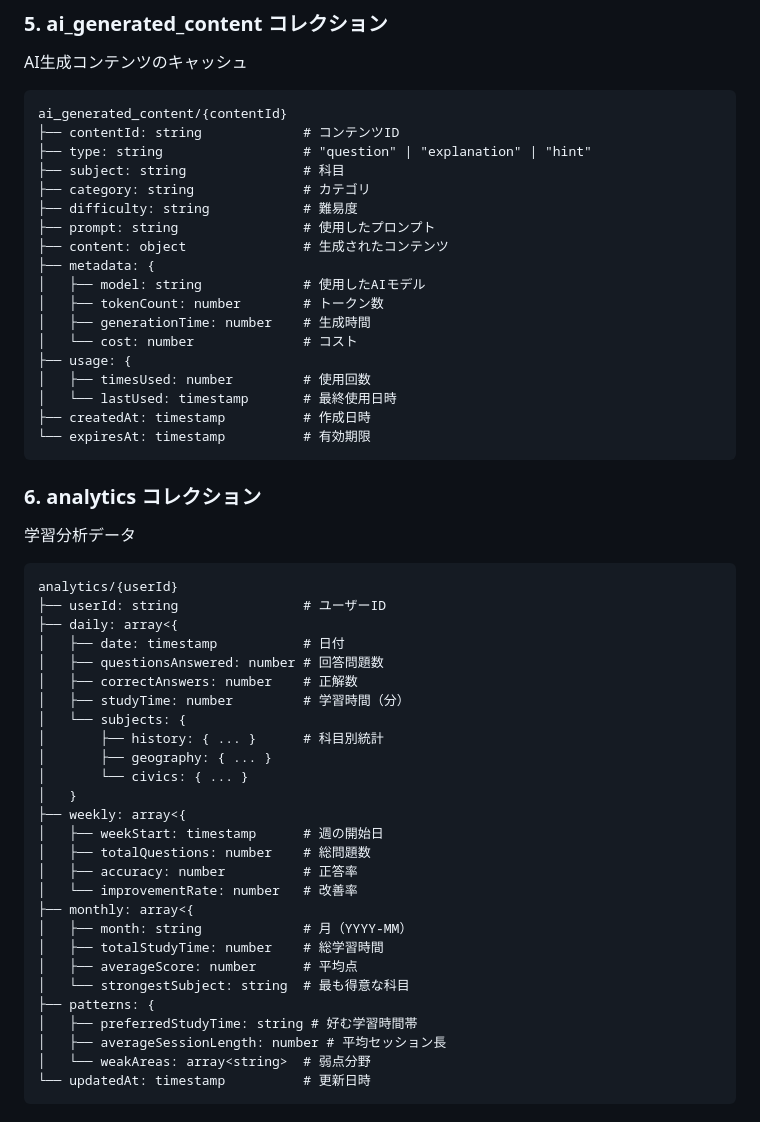
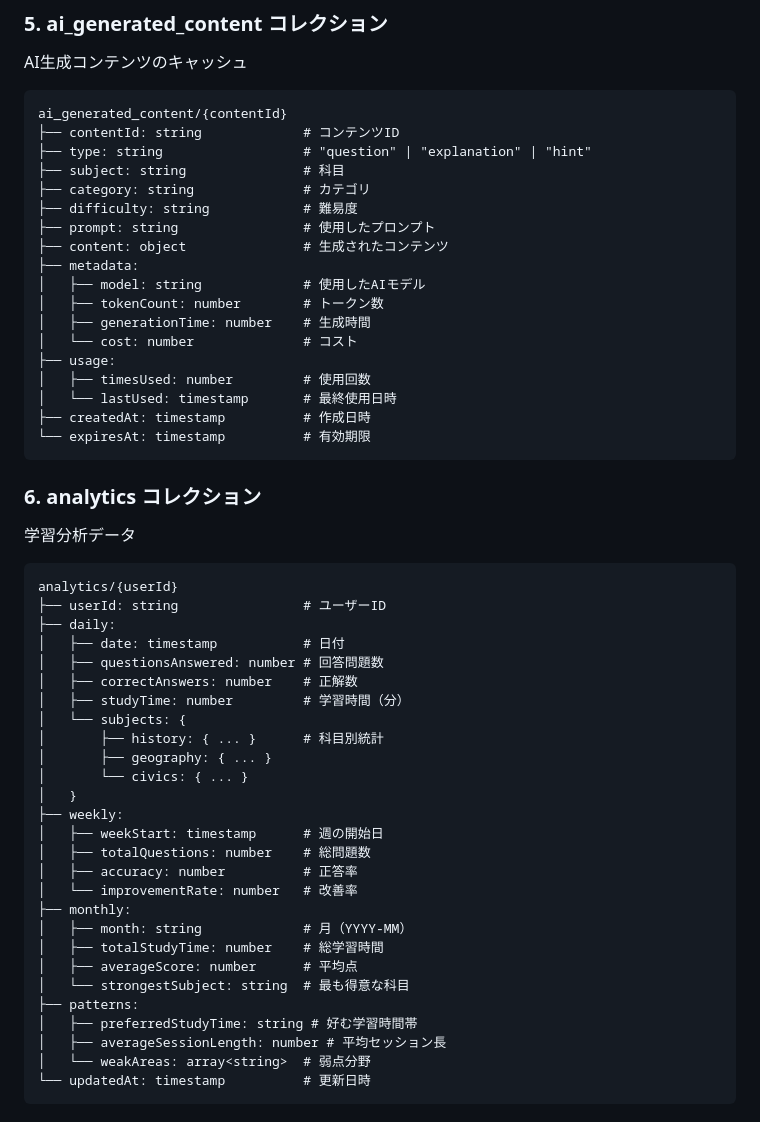
Before and after one commit to y-as-u-16/social_study_ai, a Markdown page: design/02_テーブル設計書.md, the part around the change printed below. GitHub-like rendering.

````diff
--- a/design/02_テーブル設計書.md
+++ b/design/02_テーブル設計書.md
@@ -140,12 +140,12 @@ ai_generated_content/{contentId}
 ├── difficulty: string            # 難易度
 ├── prompt: string                # 使用したプロンプト
 ├── content: object               # 生成されたコンテンツ
-├── metadata: {
+├── metadata:
 │   ├── model: string             # 使用したAIモデル
 │   ├── tokenCount: number        # トークン数
 │   ├── generationTime: number    # 生成時間
 │   └── cost: number              # コスト
-├── usage: {
+├── usage:
 │   ├── timesUsed: number         # 使用回数
 │   └── lastUsed: timestamp       # 最終使用日時
 ├── createdAt: timestamp          # 作成日時
@@ -158,7 +158,7 @@ ai_generated_content/{contentId}
 ```
 analytics/{userId}
 ├── userId: string                # ユーザーID
-├── daily: array<{
+├── daily:
 │   ├── date: timestamp           # 日付
 │   ├── questionsAnswered: number # 回答問題数
 │   ├── correctAnswers: number    # 正解数
@@ -168,17 +168,17 @@ analytics/{userId}
 │       ├── geography: { ... }
 │       └── civics: { ... }
 │   }
-├── weekly: array<{
+├── weekly:
 │   ├── weekStart: timestamp      # 週の開始日
 │   ├── totalQuestions: number    # 総問題数
 │   ├── accuracy: number          # 正答率
 │   └── improvementRate: number   # 改善率
-├── monthly: array<{
+├── monthly:
 │   ├── month: string             # 月（YYYY-MM）
 │   ├── totalStudyTime: number    # 総学習時間
 │   ├── averageScore: number      # 平均点
 │   └── strongestSubject: string  # 最も得意な科目
-├── patterns: {
+├── patterns:
 │   ├── preferredStudyTime: string # 好む学習時間帯
 │   ├── averageSessionLength: number # 平均セッション長
 │   └── weakAreas: array<string>  # 弱点分野
````
Also changed, not shown: other parts of design/02_テーブル設計書.md (+13 -13 lines).
